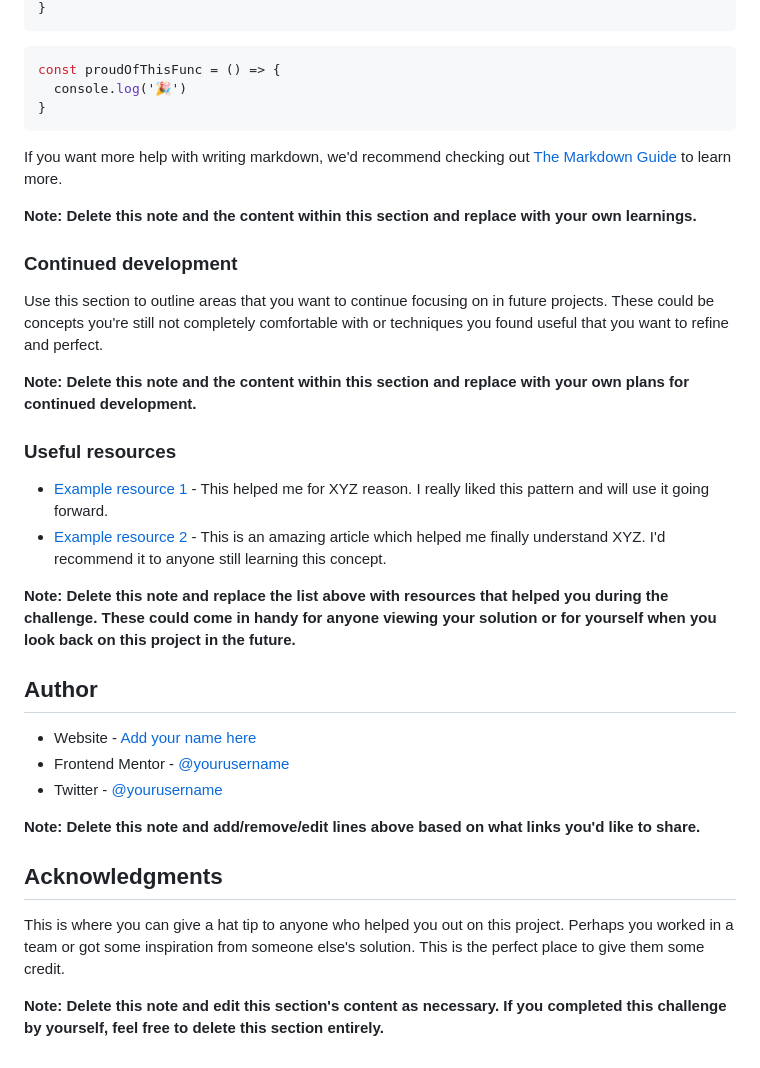
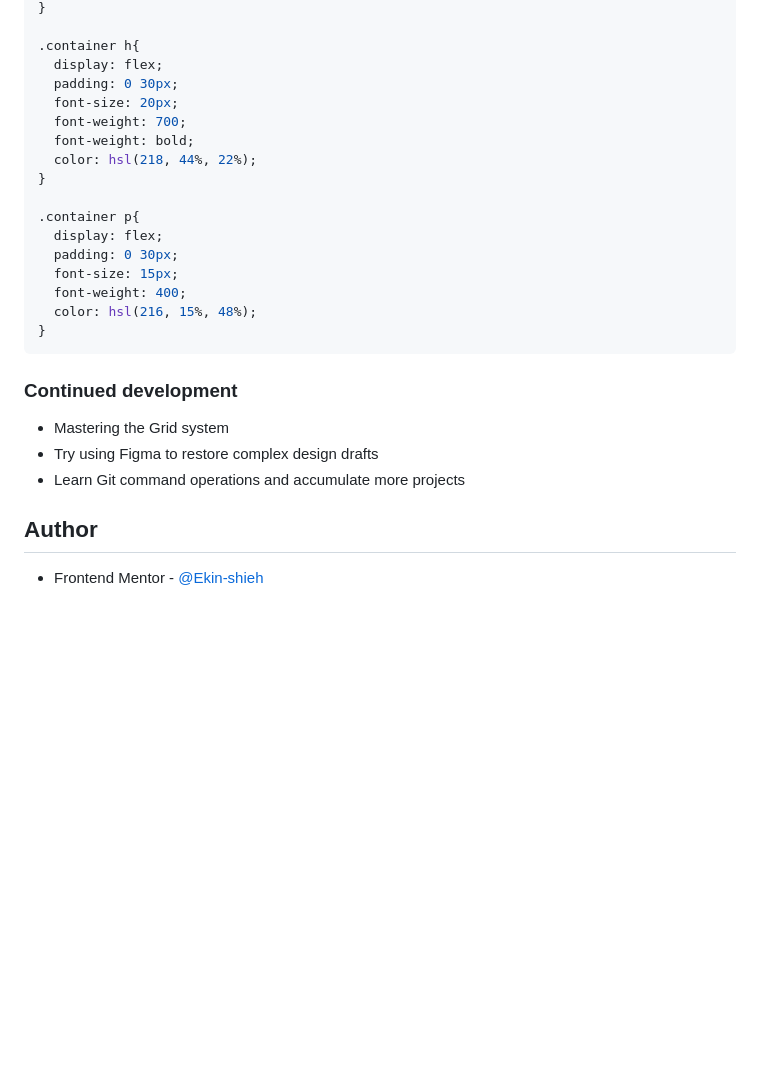
Before and after one commit to Ekin-shieh/qr-code-component, a Markdown page: README-template.md, the part around the change printed below. GitHub-like rendering; blank space fills up the shorter version.

````diff
--- a/README-template.md
+++ b/README-template.md
@@ -66,38 +65,29 @@ To see how you can add code snippets, see below:
 }
-```
-```js
-const proudOfThisFunc = () => {
-  console.log('🎉')
+
+.container h{
+  display: flex;
+  padding: 0 30px;
+  font-size: 20px;
+  font-weight: 700;
+  font-weight: bold;
+  color: hsl(218, 44%, 22%);
+}
+
+.container p{
+  display: flex;
+  padding: 0 30px;
+  font-size: 15px;
+  font-weight: 400;
+  color: hsl(216, 15%, 48%);
 }
 ```
 
-If you want more help with writing markdown, we'd recommend checking out [The Markdown Guide](https://www.markdownguide.org/) to learn more.
-
-**Note: Delete this note and the content within this section and replace with your own learnings.**
-
 ### Continued development
 
-Use this section to outline areas that you want to continue focusing on in future projects. These could be concepts you're still not completely comfortable with or techniques you found useful that you want to refine and perfect.
-
-**Note: Delete this note and the content within this section and replace with your own plans for continued development.**
-
-### Useful resources
-
-- [Example resource 1](https://www.example.com) - This helped me for XYZ reason. I really liked this pattern and will use it going forward.
-- [Example resource 2](https://www.example.com) - This is an amazing article which helped me finally understand XYZ. I'd recommend it to anyone still learning this concept.
-
-**Note: Delete this note and replace the list above with resources that helped you during the challenge. These could come in handy for anyone viewing your solution or for yourself when you look back on this project in the future.**
+- Mastering the Grid system
+- Try using Figma to restore complex design drafts
+- Learn Git command operations and accumulate more projects
 
 ## Author
 
-- Website - [Add your name here](https://www.your-site.com)
-- Frontend Mentor - [@yourusername](https://www.frontendmentor.io/profile/yourusername)
-- Twitter - [@yourusername](https://www.twitter.com/yourusername)
-
-**Note: Delete this note and add/remove/edit lines above based on what links you'd like to share.**
-
-## Acknowledgments
-
-This is where you can give a hat tip to anyone who helped you out on this project. Perhaps you worked in a team or got some inspiration from someone else's solution. This is the perfect place to give them some credit.
-
-**Note: Delete this note and edit this section's content as necessary. If you completed this challenge by yourself, feel free to delete this section entirely.**
+- Frontend Mentor - [@Ekin-shieh](https://www.frontendmentor.io/profile/ekin-shieh)
````
Also changed, not shown: other parts of README-template.md (+29 -30 lines), final-webpage.png (added).
